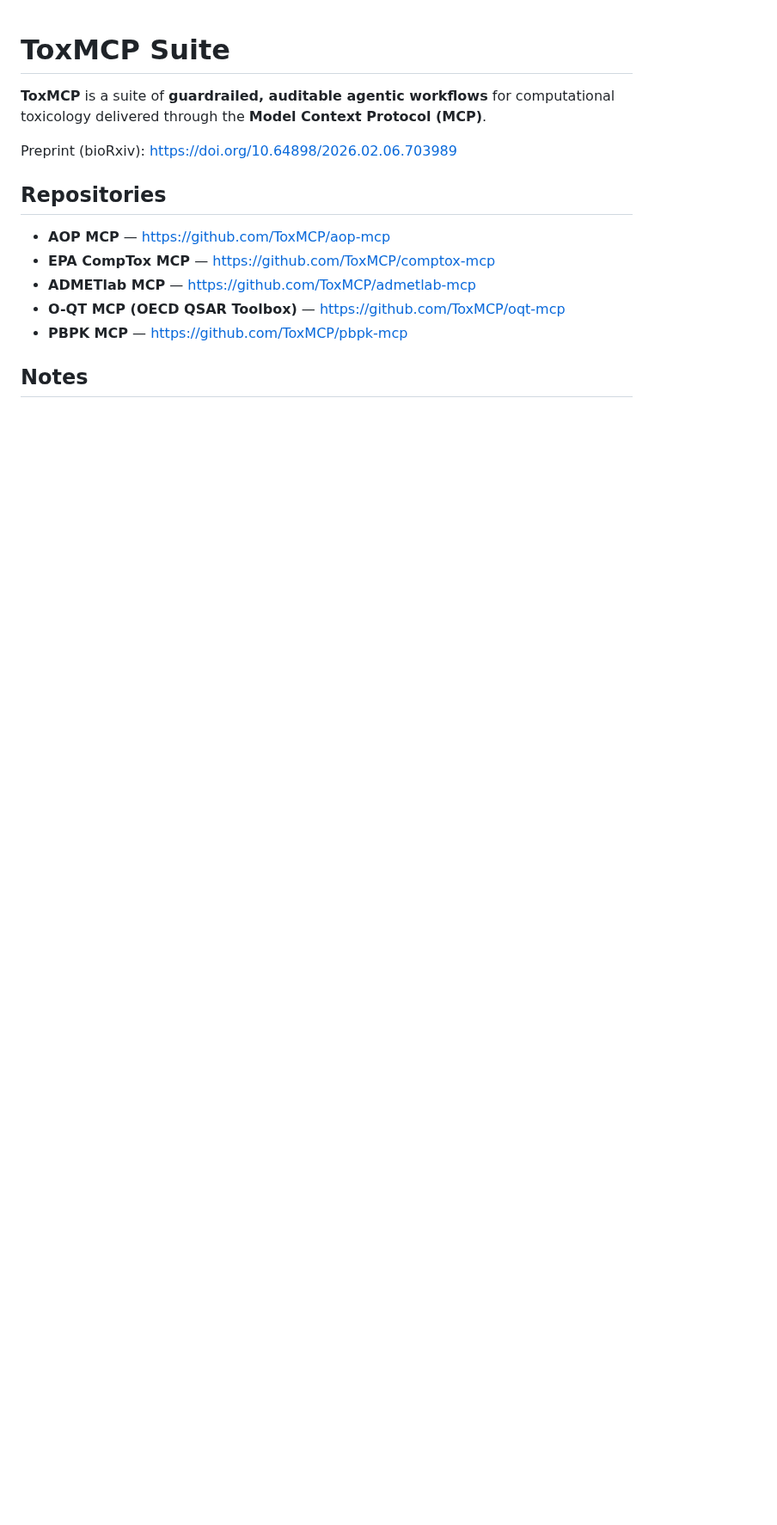
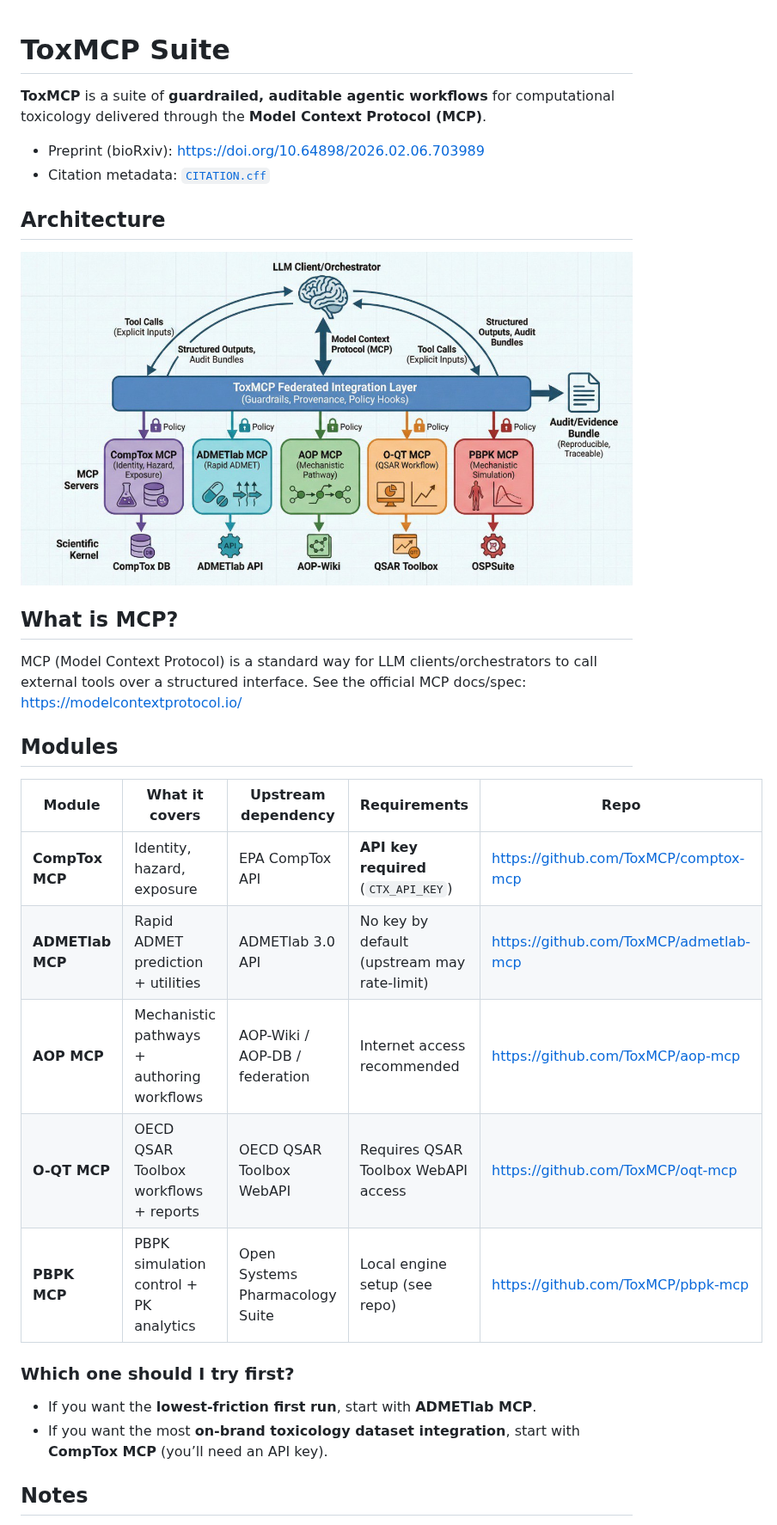
Before and after one commit to ToxMCP/toxmcp, a Markdown page: README.md, the part around one of its changes. Shown at 86% size. Drawn GitHub-style; pictures changed too: assets/toxmcp-architecture.jpg (added); blank space fills up the shorter version.

Commit message:
Improve umbrella README; add architecture figure

```diff
--- a/README.md
+++ b/README.md
@@ -2,15 +2,32 @@
 
 **ToxMCP** is a suite of **guardrailed, auditable agentic workflows** for computational toxicology delivered through the **Model Context Protocol (MCP)**.
 
-Preprint (bioRxiv): https://doi.org/10.64898/2026.02.06.703989
+- Preprint (bioRxiv): https://doi.org/10.64898/2026.02.06.703989
+- Citation metadata: [`CITATION.cff`](./CITATION.cff)
 
-## Repositories
+## Architecture
 
-- **AOP MCP** — https://github.com/ToxMCP/aop-mcp
-- **EPA CompTox MCP** — https://github.com/ToxMCP/comptox-mcp
-- **ADMETlab MCP** — https://github.com/ToxMCP/admetlab-mcp
-- **O-QT MCP (OECD QSAR Toolbox)** — https://github.com/ToxMCP/oqt-mcp
-- **PBPK MCP** — https://github.com/ToxMCP/pbpk-mcp
+![ToxMCP architecture](./assets/toxmcp-architecture.jpg)
+
+## What is MCP?
+
+MCP (Model Context Protocol) is a standard way for LLM clients/orchestrators to call external tools over a structured interface.
+See the official MCP docs/spec: https://modelcontextprotocol.io/
+
+## Modules
+
+| Module | What it covers | Upstream dependency | Requirements | Repo |
+| --- | --- | --- | --- | --- |
+| **CompTox MCP** | Identity, hazard, exposure | EPA CompTox API | **API key required** (`CTX_API_KEY`) | https://github.com/ToxMCP/comptox-mcp |
+| **ADMETlab MCP** | Rapid ADMET prediction + utilities | ADMETlab 3.0 API | No key by default (upstream may rate-limit) | https://github.com/ToxMCP/admetlab-mcp |
+| **AOP MCP** | Mechanistic pathways + authoring workflows | AOP-Wiki / AOP-DB / federation | Internet access recommended | https://github.com/ToxMCP/aop-mcp |
+| **O-QT MCP** | OECD QSAR Toolbox workflows + reports | OECD QSAR Toolbox WebAPI | Requires QSAR Toolbox WebAPI access | https://github.com/ToxMCP/oqt-mcp |
+| **PBPK MCP** | PBPK simulation control + PK analytics | Open Systems Pharmacology Suite | Local engine setup (see repo) | https://github.com/ToxMCP/pbpk-mcp |
+
+### Which one should I try first?
+
+- If you want the **lowest-friction first run**, start with **ADMETlab MCP**.
+- If you want the most **on-brand toxicology dataset integration**, start with **CompTox MCP** (you’ll need an API key).
 
 ## Notes
 
```
Also changed, not shown: other parts of README.md (+6 -2 lines).
